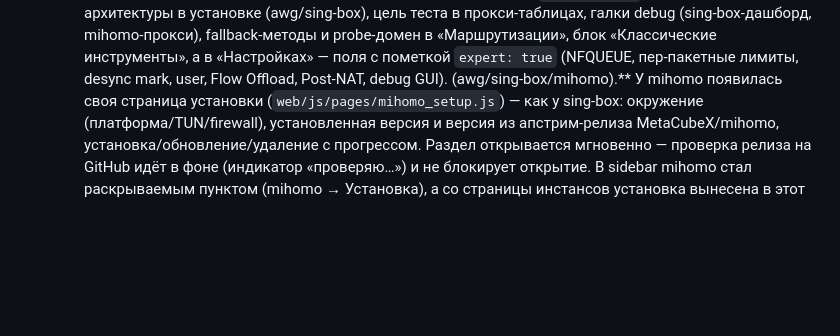
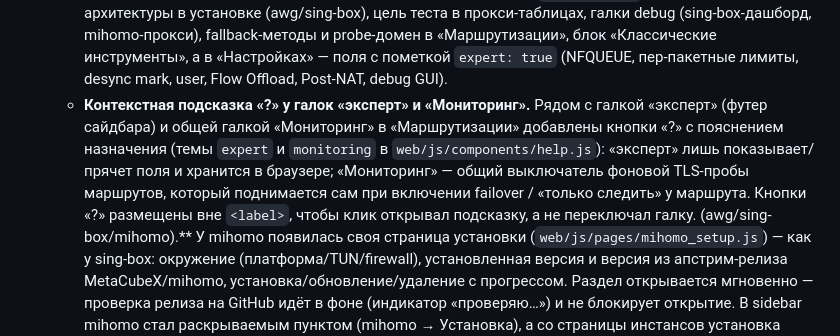
Before and after one commit to avatarDD/zapret-gui, a Markdown page: CHANGELOG.md, the part around the change. GitHub-like rendering; blank space fills up the shorter version.

Commit message:
docs: финальная сверка с кодом (исправления + CHANGELOG для подсказок «?»)
Проверочный проход после слияния роадмапа в TODO.md (коммит 4d04698).
Все открытые пункты TODO.md сверены с кодом и подтверждены актуальными
(QR, /metrics, i18n, уведомления, профили режимов, ре-тест пула,
автообновление geo, remediation-чип, прямой экспорт nfqws2-hostlist,
дефолты watchdog 180/300 с, go-mem ВЫКЛ, пробелы в тестах) — правок не
требуют. README.md актуален.

CoderManual.md:
- hash-роут `#routing-unified` → `#routing` (реальный ключ страницы в
  app.js — `routing`; `#routing-unified` редиректил бы на dashboard).
- счётчик тестов `>1400` → `>1600` (фактически 1618 test-функций в 95
  файлах). Кол-во роутов «более 330» подтверждено (270 @app.route + 68
  @app.get/post = 338).

CHANGELOG.md: запись о контекстных подсказках «?» у галок «эксперт» и
«Мониторинг» (добавлены ранее в этой сессии).

```diff
--- a/CHANGELOG.md
+++ b/CHANGELOG.md
@@ -164,6 +164,15 @@
     «Маршрутизации», блок «Классические инструменты», а в «Настройках» —
     поля с пометкой `expert: true` (NFQUEUE, пер-пакетные лимиты,
     desync mark, user, Flow Offload, Post-NAT, debug GUI).
+  - **Контекстная подсказка «?» у галок «эксперт» и «Мониторинг».** Рядом
+    с галкой «эксперт» (футер сайдбара) и общей галкой «Мониторинг» в
+    «Маршрутизации» добавлены кнопки «?» с пояснением назначения (темы
+    `expert` и `monitoring` в `web/js/components/help.js`): «эксперт» лишь
+    показывает/прячет поля и хранится в браузере; «Мониторинг» — общий
+    выключатель фоновой TLS-пробы маршрутов, который поднимается сам при
+    включении failover / «только следить» у маршрута. Кнопки «?»
+    размещены вне `<label>`, чтобы клик открывал подсказку, а не
+    переключал галку.
   (awg/sing-box/mihomo).** У mihomo появилась своя страница установки
   (`web/js/pages/mihomo_setup.js`) — как у sing-box: окружение
   (платформа/TUN/firewall), установленная версия и версия из
```
Also changed, not shown: CoderManual.md (+2 -2 lines).
